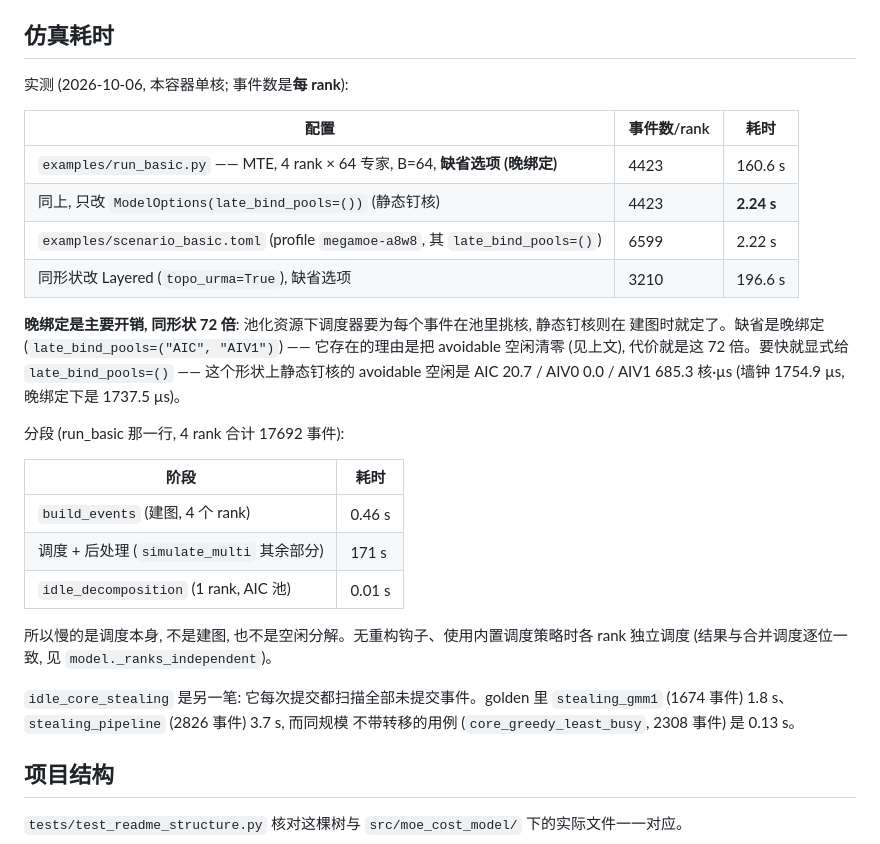
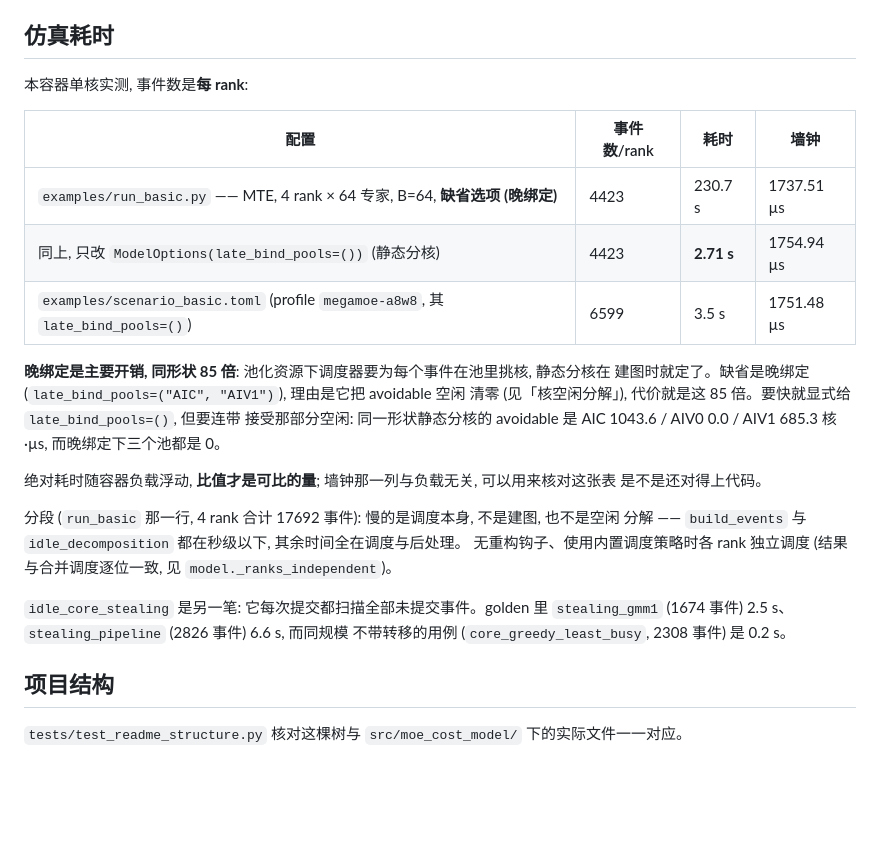
Before and after one commit to recursion-ascend/cost-model, a Markdown page: README.md, the part around the change. GitHub-like rendering; blank space fills up the shorter version.

Commit message:
Re-measure the simulation-cost table on the current code
The table's avoidable-idle figures predated the inert-semaphore deletion.
Re-measured on the same shape (examples/run_basic.py, 4 rank x 64 experts,
B=64): the makespans are unchanged at 1754.94 us static and 1737.51 us
late-bound, and AIV1's avoidable idle is unchanged at 685.3 core-us, but
AIC's goes from 20.7 to 1043.6 core-us.  That is the second shape on which
the measure was held down by a semaphore that could not bind -- the first
was the uniform 2x4x128 fixture, where it read 0 instead of 1454.67.

Absolute timings moved too (230.7 s late-bound against 2.71 s static, a
factor of 85 rather than 72), because they depend on container load.  The
table now says so and carries a makespan column, which does not depend on
load and can be used to check whether the numbers still match the code.

The per-stage breakdown is prose rather than a table of three figures: the
only load-independent statement it supports is that the time is in the
scheduler, not in graph construction or idle decomposition.  The stealing
timings come from the current golden run.

The README now contains no dates and no retrospective passages at all.

Co-Authored-By: Claude Opus 5 <noreply@anthropic.com>
Claude-Session: https://claude.ai/code/session_01PjRdVa5nFANH3RkkxnAMXF

```diff
--- a/README.md
+++ b/README.md
@@ -1447,35 +1447,31 @@ python tools/gen_golden.py             # 重新生成快照
 
 ## 仿真耗时
 
-实测 (2026-10-06, 本容器单核; 事件数是**每 rank**):
-
-| 配置 | 事件数/rank | 耗时 |
-| --- | --- | --- |
-| `examples/run_basic.py` —— MTE, 4 rank × 64 专家, B=64, **缺省选项 (晚绑定)** | 4423 | 160.6 s |
-| 同上, 只改 `ModelOptions(late_bind_pools=())` (静态钉核) | 4423 | **2.24 s** |
-| `examples/scenario_basic.toml` (profile `megamoe-a8w8`, 其 `late_bind_pools=()`) | 6599 | 2.22 s |
-| 同形状改 Layered (`topo_urma=True`), 缺省选项 | 3210 | 196.6 s |
-
-**晚绑定是主要开销, 同形状 72 倍**: 池化资源下调度器要为每个事件在池里挑核, 静态钉核则在
-建图时就定了。缺省是晚绑定 (`late_bind_pools=("AIC", "AIV1")`) —— 它存在的理由是把
-avoidable 空闲清零 (见上文), 代价就是这 72 倍。要快就显式给 `late_bind_pools=()` ——
-这个形状上静态钉核的 avoidable 空闲是 AIC 20.7 / AIV0 0.0 / AIV1 685.3 核·µs
-(墙钟 1754.9 µs, 晚绑定下是 1737.5 µs)。
-
-分段 (run_basic 那一行, 4 rank 合计 17692 事件):
-
-| 阶段 | 耗时 |
-| --- | --- |
-| `build_events` (建图, 4 个 rank) | 0.46 s |
-| 调度 + 后处理 (`simulate_multi` 其余部分) | 171 s |
-| `idle_decomposition` (1 rank, AIC 池) | 0.01 s |
-
-所以慢的是调度本身, 不是建图, 也不是空闲分解。无重构钩子、使用内置调度策略时各 rank
-独立调度 (结果与合并调度逐位一致, 见 `model._ranks_independent`)。
+本容器单核实测, 事件数是**每 rank**:
+
+| 配置 | 事件数/rank | 耗时 | 墙钟 |
+| --- | --- | --- | --- |
+| `examples/run_basic.py` —— MTE, 4 rank × 64 专家, B=64, **缺省选项 (晚绑定)** | 4423 | 230.7 s | 1737.51 µs |
+| 同上, 只改 `ModelOptions(late_bind_pools=())` (静态分核) | 4423 | **2.71 s** | 1754.94 µs |
+| `examples/scenario_basic.toml` (profile `megamoe-a8w8`, 其 `late_bind_pools=()`) | 6599 | 3.5 s | 1751.48 µs |
+
+**晚绑定是主要开销, 同形状 85 倍**: 池化资源下调度器要为每个事件在池里挑核, 静态分核在
+建图时就定了。缺省是晚绑定 (`late_bind_pools=("AIC", "AIV1")`), 理由是它把 avoidable 空闲
+清零 (见「核空闲分解」), 代价就是这 85 倍。要快就显式给 `late_bind_pools=()`, 但要连带
+接受那部分空闲: 同一形状静态分核的 avoidable 是 AIC 1043.6 / AIV0 0.0 / AIV1 685.3 核·µs,
+而晚绑定下三个池都是 0。
+
+绝对耗时随容器负载浮动, **比值才是可比的量**; 墙钟那一列与负载无关, 可以用来核对这张表
+是不是还对得上代码。
+
+分段 (`run_basic` 那一行, 4 rank 合计 17692 事件): 慢的是调度本身, 不是建图, 也不是空闲
+分解 —— `build_events` 与 `idle_decomposition` 都在秒级以下, 其余时间全在调度与后处理。
+无重构钩子、使用内置调度策略时各 rank 独立调度 (结果与合并调度逐位一致, 见
+`model._ranks_independent`)。
 
 `idle_core_stealing` 是另一笔: 它每次提交都扫描全部未提交事件。golden 里
-`stealing_gmm1` (1674 事件) 1.8 s、`stealing_pipeline` (2826 事件) 3.7 s, 而同规模
-不带转移的用例 (`core_greedy_least_busy`, 2308 事件) 是 0.13 s。
+`stealing_gmm1` (1674 事件) 2.5 s、`stealing_pipeline` (2826 事件) 6.6 s, 而同规模
+不带转移的用例 (`core_greedy_least_busy`, 2308 事件) 是 0.2 s。
 
 ## 项目结构
 
```
